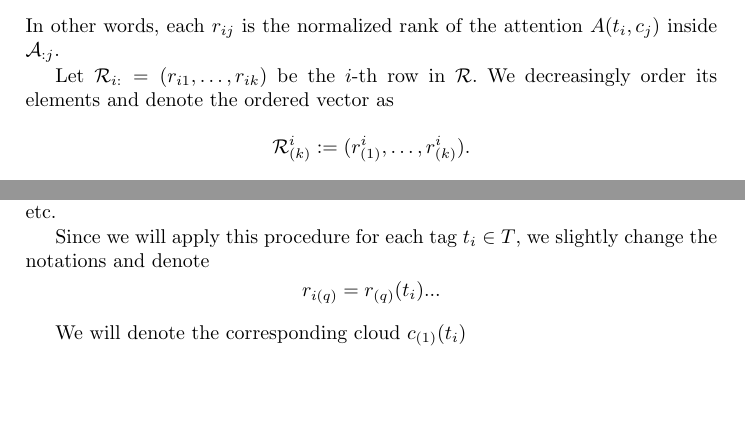
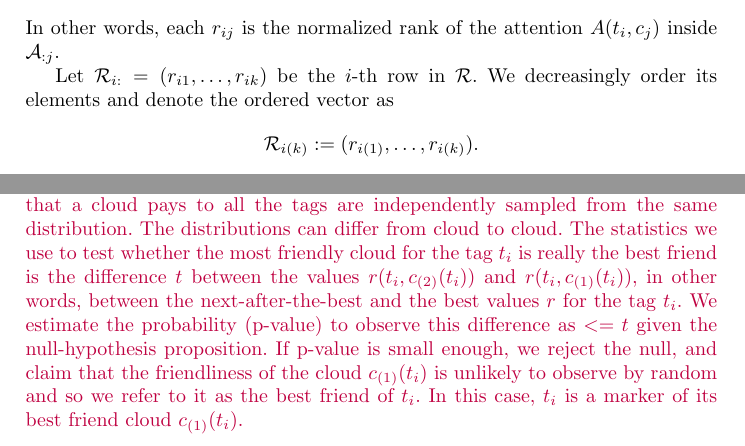
Before and after one commit to favorov/gene-friends-manuscript, a LaTeX thesis (gene-best-friends-manuscript.tex): two parts of page 4 of 8, joined at a grey line, cut so that both start at the same text, the shorter picture padded with empty space. Compiled offline with pdfLaTeX.

Commit message:
Updates from Overleaf

```diff
--- a/gene-best-friends-manuscript.tex
+++ b/gene-best-friends-manuscript.tex
@@ -212,17 +211,21 @@ In other words, each $r_{ij}$ is the normalized rank of the attention $A(t_i, c_
 
 Let $\mathcal{R}_{i:} = (r_{i1}, \dots, r_{ik})$ be the $i$-th row in $\mathcal{R}$. We decreasingly order its elements and denote the ordered vector as
 \[
-\mathcal{R}^{i}_{(k)} := (r^{i}_{(1)}, \dots, r^{i}_{(k)}).
+\mathcal{R}_{i(k)} := (r_{i(1)}, \dots, r_{i(k)}).
 \]
-We stick to notations accepted in ranks statistics \textcolor{red}{[?]}, so $(1)$ is the cloud-index of the smallest entry in $\mathcal{R}_{i:}$, ${(2)}$ is the cloud-index of the second smallest entry, etc.
+We stick to notations accepted in ranks statistics \textcolor{red}{[?]}, so $(1)$ is the cloud-index of the smallest entry in $\mathcal{R}_{i:}$, ${(2)}$ is the cloud-index of the second smallest entry, etc, and we refer to the corresponding clouds as $c_{i(1)}$, $c_{i(2)}$, etc.
+In these notations, the most friendly cloud for the tag $t_i$ is $c_{i(1)}$.
 
-Since we will apply this procedure for each tag $t_i\in T$, we slightly change the notations and denote
-\[
-r_{i(q)} = r_{(q)}(t_i)...
-\]
+\textcolor{purple}{If a cloud is the tag's best friend, it is to be the most friendly cloud for the tag. The condition is necessary, but not enough. Indeed, in any ranking, there is a first element, and we want to estimate the probability to observe what we observe by random.
+The null-hypothesis we use to picture a random setup is that in any column of $\mathcal{R}$ all the elements are i.i.d., or, in other word, the attentions that a cloud pays to all the tags are independently sampled from the same distribution. The distributions can differ from cloud to cloud.
+The statistics we use to test whether the most friendly cloud for the tag $t_i$ is really the best friend is the difference $t$ between the values $r(t_i,c_{(2)}(t_i))$ and $r(t_i,c_{(1)}(t_i))$, in other words, between the next-after-the-best and the best values $r$ for the tag $t_i$. We estimate the probability (p-value) to observe this difference as $<=t$ given the null-hypothesis proposition. If p-value is small enough, we reject the null, and claim that the friendliness of the cloud $c_{(1)}(t_i)$ is unlikely to observe by random and so we refer to it as the best friend of $t_i$. In this case, $t_i$ is a marker of its best friend cloud $c_{(1)}(t_i)$.
+}
+%Since we will apply this procedure for each tag $t_i\in T$, we slightly change the notations and denote
+% \[
+% r_{i(q)} = r_{(q)}(t_i)...
+% \]
 
-
-We will denote the corresponding cloud $c_{(1)}(t_i)$
+%We will denote the corresponding cloud $c_{(1)}(t_i)$
 
 
 
```
Also changed, not shown: gene-best-friends-manuscript.tex (3 more changed lines).
